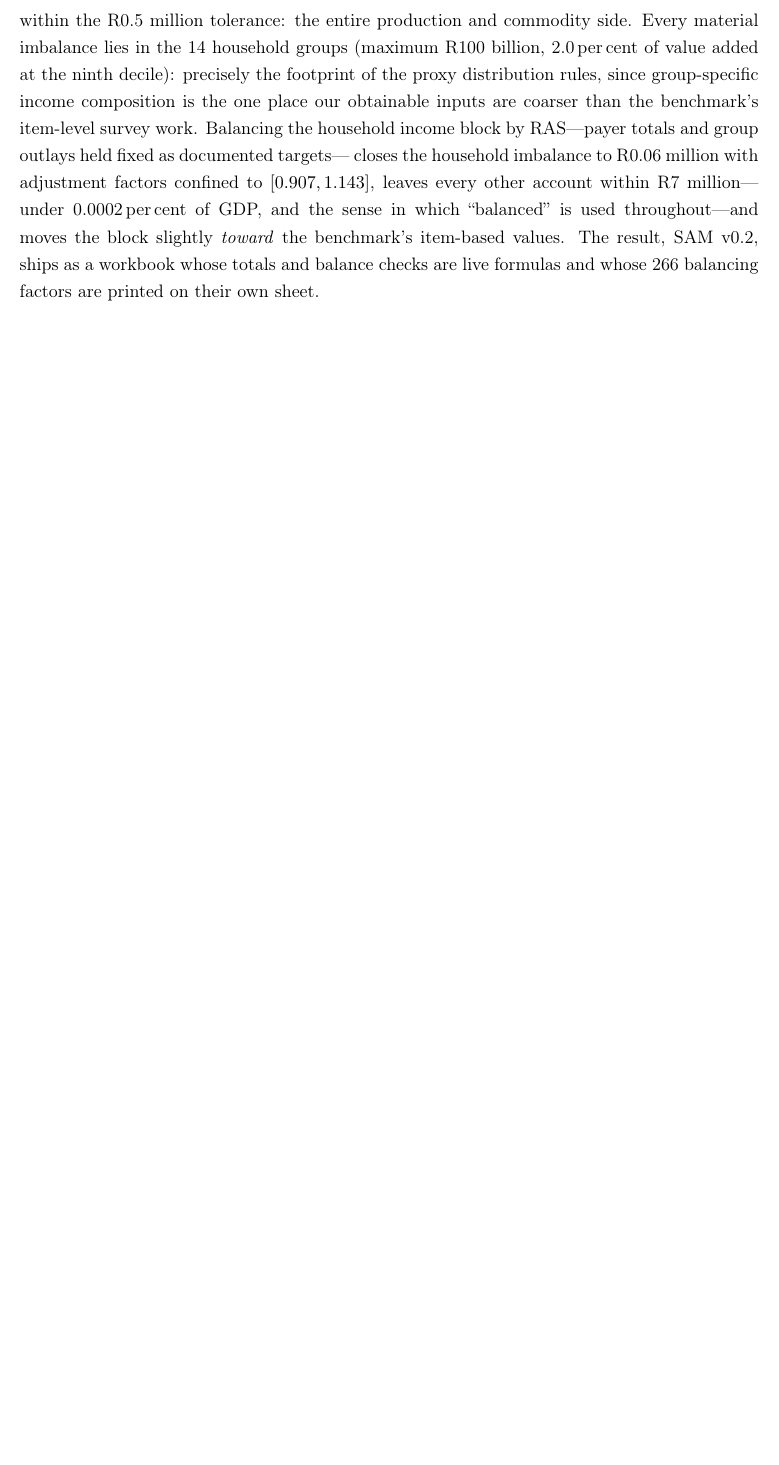
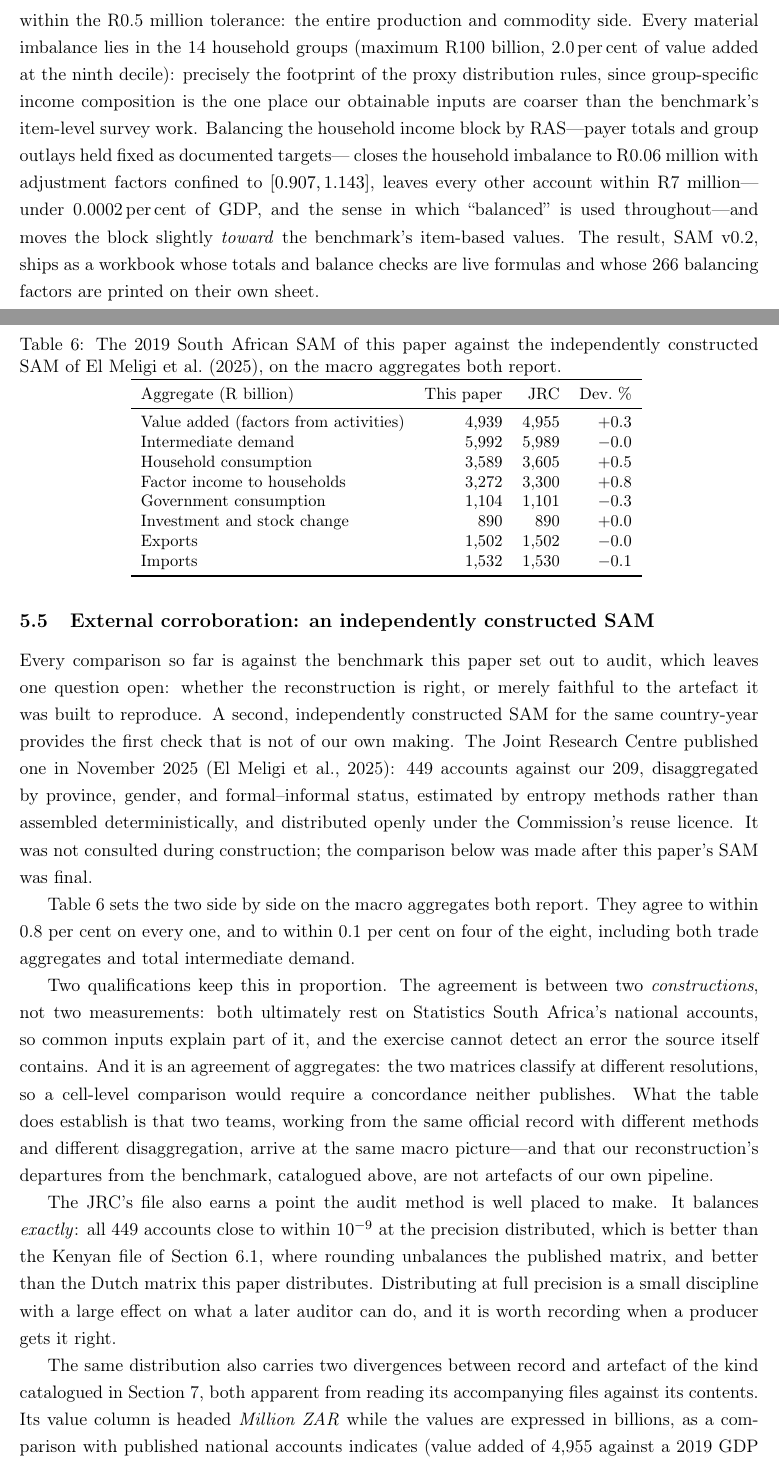
Before and after one commit to kodzovee9/tekmeris, a LaTeX paper (papers/P001-sut-to-sam/paper/main.tex, which reads papers/P001-sut-to-sam/paper/sections/results.tex, papers/P001-sut-to-sam/paper/tables/tab_jrc.tex): part of page 13 of 28 before the commit and two parts of pages 13 and 14 of 29 after it, the two joined at a grey line, cut so that both start at the same text, the shorter picture padded with empty space. Compiled offline with pdfLaTeX.

Commit message:
Sync: external corroboration against the JRC's 2019 South African SAM
Carries two merged changes from the private tree.

The substantive one adds a results subsection comparing this paper's SAM
with the independently constructed 2019 South African SAM published by
the European Commission's Joint Research Centre in November 2025. That
matrix has 449 accounts against our 209, is disaggregated by province,
gender and formal-informal status, is estimated by entropy methods rather
than assembled deterministically, and was not consulted during
construction.

The two agree to within 0.8 per cent on all eight macro aggregates both
report, and to within 0.1 per cent on four of them, including both trade
aggregates and total intermediate demand. This is the paper's first
external check: until now every comparison was against the benchmark the
reconstruction was built to reproduce. The qualification is stated in the
text rather than left implicit, since both matrices rest on Statistics
South Africa's national accounts and the agreement is therefore between
two constructions from a shared source rather than two measurements.

The subsection also records that the JRC file balances exactly, all 449
accounts to 1e-9 at the precision distributed, which is better than the
Kenyan file discussed in the applications section and better than the
Dutch matrix this paper itself distributes. It notes two divergences
between that distribution's documentation and its contents: a value
column headed "Million ZAR" whose values are billions, and a readme
naming the dataset as the Nigerian SAM. Neither affects a number in the
matrix.

The second change is editorial: an author's pass over four passages for
neutral register and to replace em-dash asides with parentheses. No
claim, number or finding changes.

Submission-only material stays private, as the sync guards require.

```diff
--- a/papers/P001-sut-to-sam/paper/sections/results.tex
+++ b/papers/P001-sut-to-sam/paper/sections/results.tex
@@ -218,3 +218,60 @@
 \emph{toward} the benchmark's item-based values. The result, SAM v0.2, ships as a workbook whose totals and balance
 checks are live formulas and whose 266 balancing factors are printed on
 their own sheet.
+
+\subsection{External corroboration: an independently constructed SAM}
+\label{sec:results:jrc}
+
+Every comparison so far is against the benchmark this paper set out to
+audit, which leaves one question open: whether the reconstruction is
+right, or merely faithful to the artefact it was built to reproduce.
+A second, independently constructed SAM for the same country-year
+provides the first check that is not of our own making. The Joint
+Research Centre published one in November 2025 \citep{elmeligi2025}: 449
+accounts against our 209, disaggregated by province, gender, and
+formal--informal status, estimated by entropy methods rather than
+assembled deterministically, and distributed openly under the
+Commission's reuse licence. It was not consulted during construction;
+the comparison below was made after this paper's SAM was final.
+
+Table~\ref{tab:jrc} sets the two side by side on the macro aggregates
+both report. They agree to within 0.8~per~cent on every one, and to
+within 0.1~per~cent on four of the eight, including both trade
+aggregates and total intermediate demand.
+
+\begin{table}[t]
+\centering\small
+\caption{The 2019 South African SAM of this paper against the
+independently constructed SAM of \citet{elmeligi2025}, on the macro
+aggregates both report.}
+\label{tab:jrc}
+\input{tables/tab_jrc}
+\end{table}
+
+Two qualifications keep this in proportion. The agreement is between two
+\emph{constructions}, not two measurements: both ultimately rest on
+Statistics South Africa's national accounts, so common inputs explain
+part of it, and the exercise cannot detect an error the source itself
+contains. And it is an agreement of aggregates: the two matrices classify
+at different resolutions, so a cell-level comparison would require a
+concordance neither publishes. What the table does establish is that two
+teams, working from the same official record with different methods and
+different disaggregation, arrive at the same macro picture---and that our
+reconstruction's departures from the benchmark, catalogued above, are
+not artefacts of our own pipeline.
+
+The JRC's file also earns a point the audit method is well placed to
+make. It balances \emph{exactly}: all 449 accounts close to within
+$10^{-9}$ at the precision distributed, which is better than the Kenyan
+file of Section~\ref{sec:applications:kenya}, where rounding unbalances
+the published matrix, and better than the Dutch matrix this paper
+distributes. Distributing at full precision is a small discipline with a
+large effect on what a later auditor can do, and it is worth recording
+when a producer gets it right.
+
+The same distribution also carries two divergences between record and
+artefact of the kind catalogued in Section~\ref{sec:discussion}, both
+apparent from reading its accompanying files against its contents. Its
+value column is headed \emph{Million ZAR} while the values are expressed
+in billions, as a comparison with published national accounts indicates
+(value added of 4{,}955 against a 2019 GDP of approximately
--- /dev/null
+++ b/papers/P001-sut-to-sam/paper/tables/tab_jrc.tex
@@ -0,0 +1,14 @@
+\begin{tabular}{lrrr}
+\toprule
+Aggregate (R billion) & This paper & JRC & Dev.\ \% \\
+\midrule
+Value added (factors from activities) & 4,939 & 4,955 & $+0.3$ \\
+Intermediate demand & 5,992 & 5,989 & $-0.0$ \\
+Household consumption & 3,589 & 3,605 & $+0.5$ \\
+Factor income to households & 3,272 & 3,300 & $+0.8$ \\
+Government consumption & 1,104 & 1,101 & $-0.3$ \\
+Investment and stock change & 890 & 890 & $+0.0$ \\
+Exports & 1,502 & 1,502 & $-0.0$ \\
+Imports & 1,532 & 1,530 & $-0.1$ \\
+\bottomrule
+\end{tabular}
```
Also changed, not shown: papers/P001-sut-to-sam/paper/main.tex (+4 -4 lines), papers/P001-sut-to-sam/paper/sections/discussion.tex (+28 -22 lines), papers/P001-sut-to-sam/paper/sections/introduction.tex (+2 -2 lines), papers/P001-sut-to-sam/paper/sections/related.tex (+5 -4 lines), papers/P001-sut-to-sam/paper/main.pdf, papers/P001-sut-to-sam/paper/sections/results.tex (7 more changed lines).
